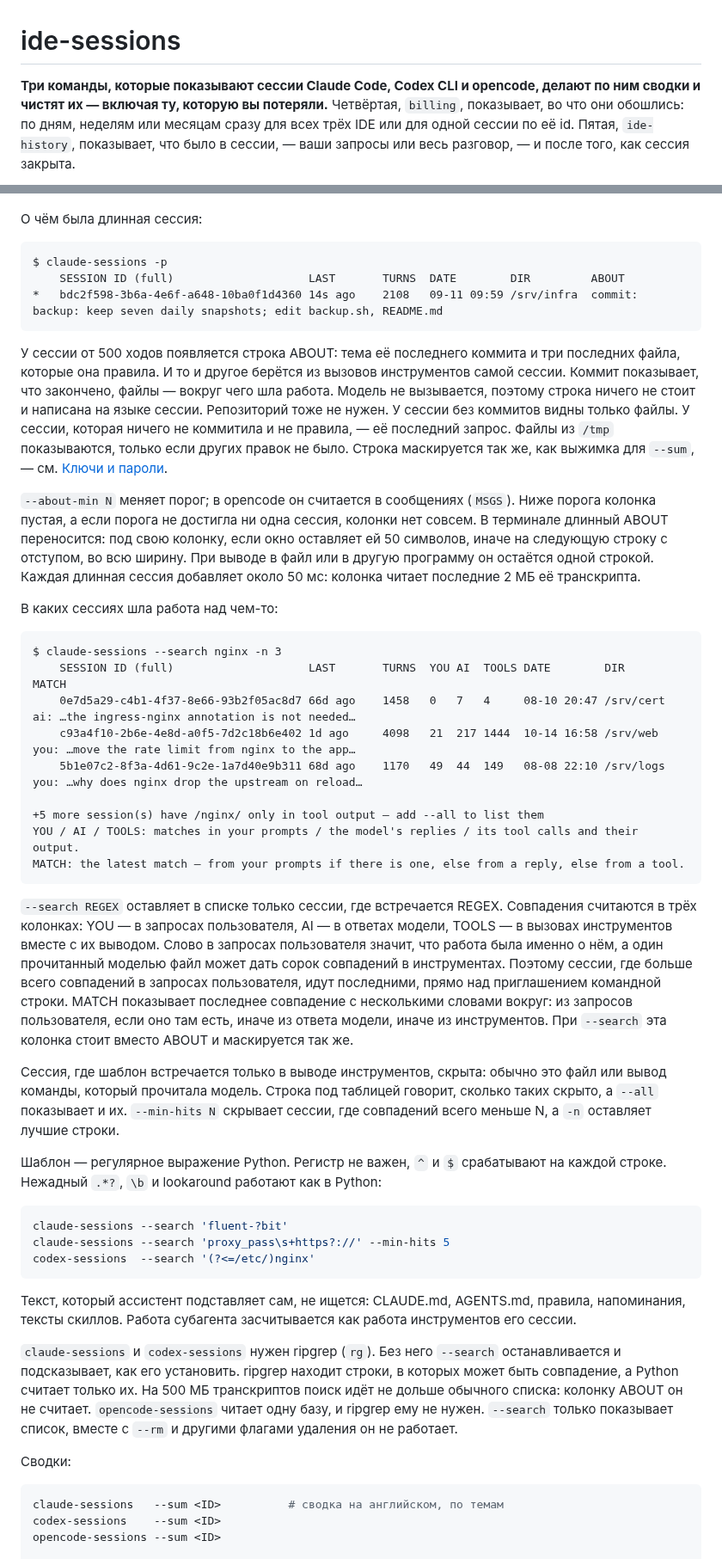
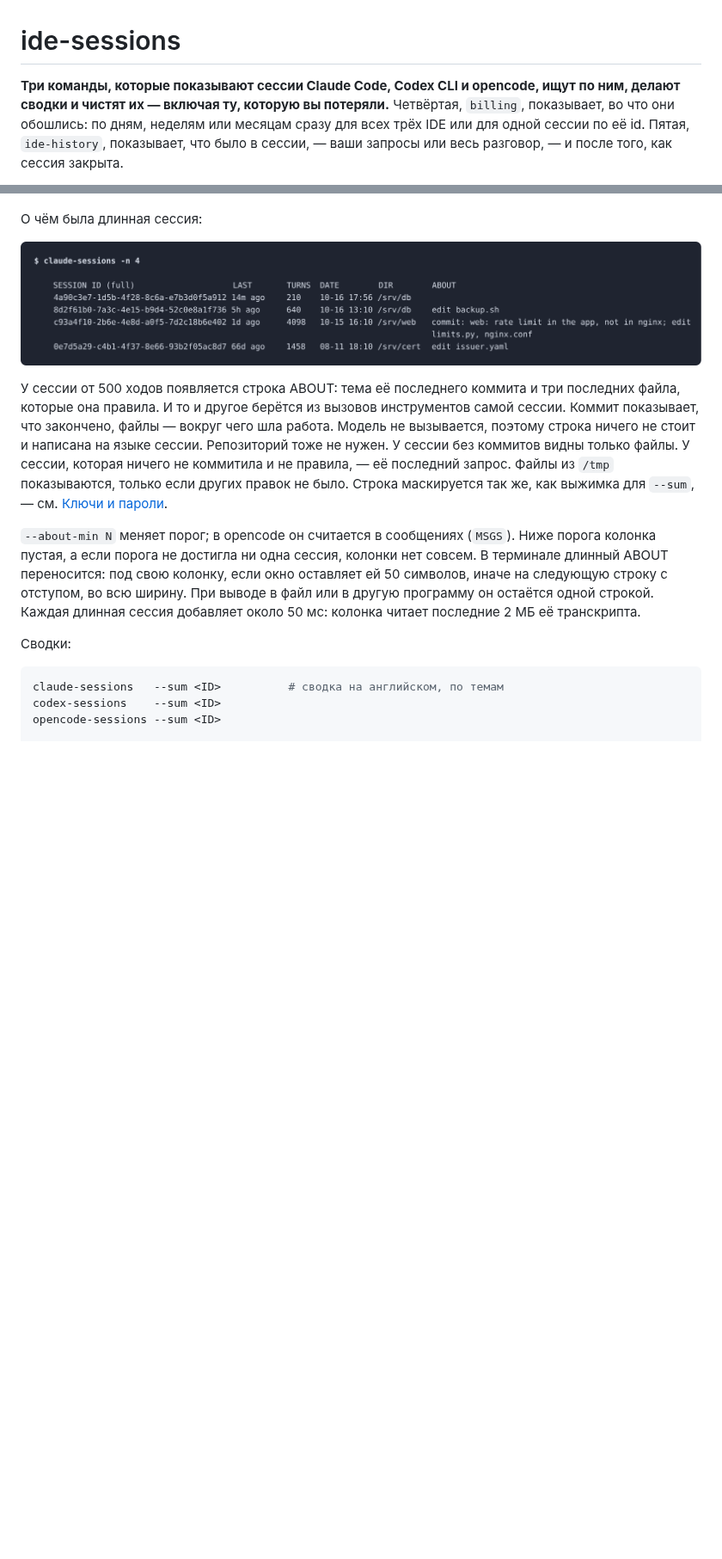
Before and after one commit to vadbosh/ide-sessions, a Markdown page: README.RU.md, 2 parts joined by grey strips. Shown at 86% size. Rendered like a GitHub page; pictures changed too: docs/list.png (added); blank space fills up the shorter version.

````diff
--- a/README.RU.md
+++ b/README.RU.md
@@ -1,7 +1,7 @@
 # ide-sessions
 
 **Три команды, которые показывают сессии Claude Code, Codex CLI и opencode,
-делают по ним сводки и чистят их — включая ту, которую вы потеряли.** Четвёртая,
+ищут по ним, делают сводки и чистят их — включая ту, которую вы потеряли.** Четвёртая,
 `billing`, показывает, во что они обошлись: по дням, неделям или месяцам сразу
 для всех трёх IDE или для одной сессии по её id. Пятая, `ide-history`,
 показывает, что было в сессии, — ваши запросы или весь разговор, — и после
@@ -130,11 +197,7 @@ claude-sessions --rm-all --everywhere      # все проекты — и всё
 
 О чём была длинная сессия:
 
-```
-$ claude-sessions -p
-    SESSION ID (full)                    LAST       TURNS  DATE        DIR         ABOUT
-*   bdc2f598-3b6a-4e6f-a648-10ba0f1d4360 14s ago    2108   09-11 09:59 /srv/infra  commit: backup: keep seven daily snapshots; edit backup.sh, README.md
-```
+[![claude-sessions -n 4](docs/list.png)](docs/list.png)
 
 У сессии от 500 ходов появляется строка ABOUT: тема её последнего коммита и три
 последних файла, которые она правила. И то и другое берётся из вызовов
@@ -152,57 +215,6 @@ $ claude-sessions -p
 При выводе в файл или в другую программу он остаётся одной строкой. Каждая
 длинная сессия добавляет около 50 мс: колонка читает последние 2 МБ её
 транскрипта.
-
-В каких сессиях шла работа над чем-то:
-
-```
-$ claude-sessions --search nginx -n 3
-    SESSION ID (full)                    LAST       TURNS  YOU AI  TOOLS DATE        DIR        MATCH
-    0e7d5a29-c4b1-4f37-8e66-93b2f05ac8d7 66d ago    1458   0   7   4     08-10 20:47 /srv/cert  ai: …the ingress-nginx annotation is not needed…
-    c93a4f10-2b6e-4e8d-a0f5-7d2c18b6e402 1d ago     4098   21  217 1444  10-14 16:58 /srv/web   you: …move the rate limit from nginx to the app…
-    5b1e07c2-8f3a-4d61-9c2e-1a7d40e9b311 68d ago    1170   49  44  149   08-08 22:10 /srv/logs  you: …why does nginx drop the upstream on reload…
-
-+5 more session(s) have /nginx/ only in tool output — add --all to list them
-YOU / AI / TOOLS: matches in your prompts / the model's replies / its tool calls and their output.
-MATCH: the latest match — from your prompts if there is one, else from a reply, else from a tool.
-```
-
-`--search REGEX` оставляет в списке только сессии, где встречается REGEX.
-Совпадения считаются в трёх колонках: YOU — в запросах пользователя, AI — в
-ответах модели, TOOLS — в вызовах инструментов вместе с их выводом. Слово в
-запросах пользователя значит, что работа была именно о нём, а один прочитанный
-моделью файл может дать сорок совпадений в инструментах. Поэтому сессии, где
-больше всего совпадений в запросах пользователя, идут последними, прямо над
-приглашением командной строки. MATCH показывает
-последнее совпадение с несколькими словами вокруг: из запросов пользователя,
-если оно там есть, иначе из ответа модели, иначе из инструментов. При
-`--search` эта колонка стоит вместо ABOUT и маскируется так же.
-
-Сессия, где шаблон встречается только в выводе инструментов, скрыта: обычно
-это файл или вывод команды, который прочитала модель. Строка под таблицей
-говорит, сколько таких скрыто, а `--all` показывает и их. `--min-hits N`
-скрывает сессии, где совпадений всего меньше N, а `-n` оставляет лучшие строки.
-
-Шаблон — регулярное выражение Python. Регистр не важен, `^` и `$` срабатывают
-на каждой строке. Нежадный `.*?`, `\b` и lookaround работают как в Python:
-
-```bash
-claude-sessions --search 'fluent-?bit'
-claude-sessions --search 'proxy_pass\s+https?://' --min-hits 5
-codex-sessions  --search '(?<=/etc/)nginx'
-```
-
-Текст, который ассистент подставляет сам, не ищется: CLAUDE.md, AGENTS.md,
-правила, напоминания, тексты скиллов. Работа субагента засчитывается как
-работа инструментов его сессии.
-
-`claude-sessions` и `codex-sessions` нужен ripgrep (`rg`). Без него `--search`
-останавливается и подсказывает, как его установить. ripgrep находит строки,
-в которых может быть совпадение, а Python считает только их. На 500 МБ
-транскриптов поиск идёт не дольше обычного списка: колонку ABOUT он не
-считает. `opencode-sessions` читает одну базу, и ripgrep ему не нужен.
-`--search` только показывает список, вместе с `--rm` и другими флагами удаления
-он не работает.
 
 Сводки:
 
````
Also changed, not shown: other parts of README.RU.md (+68 -1 lines), CHANGELOG.md (+12 -0 lines), README.md (+66 -56 lines), docs/search.png (added), 6 other files.
